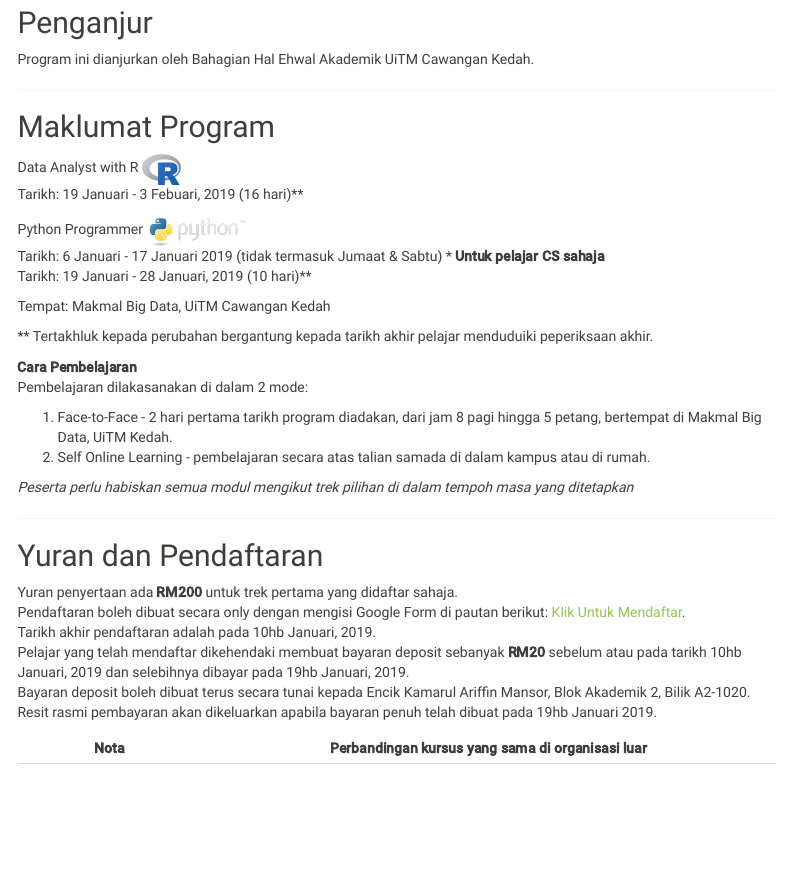
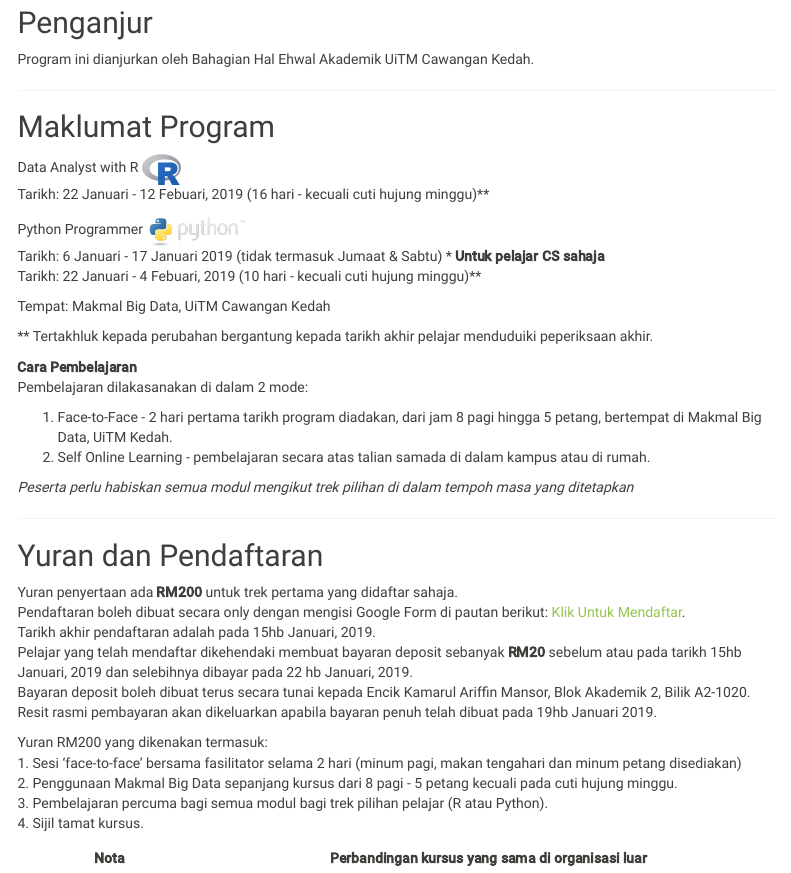
Before and after one commit to ariff118/bigdatauitmkedah.github.io, an R Markdown document (index.Rmd): the page in a window 1100 px wide, from 1060 px down. Rendered offline with R 4.5, knitr and Pandoc, with nearby package versions; a font, style sheet, LaTeX package, included part or bibliography that could not be used is replaced or left out; menus at the side of the page are left out.

Commit message:
Add files via upload

```diff
--- a/index.Rmd
+++ b/index.Rmd
@@ -41,11 +41,11 @@ Program ini dianjurkan oleh Bahagian Hal Ehwal Akademik UiTM Cawangan Kedah.
 
 ## Maklumat Program
 Data Analyst with R <img src="images/Rlogo.png" style="width:5%" align="center">
-Tarikh: 19 Januari - 3 Febuari, 2019 (16 hari)**
+Tarikh: 22 Januari - 12 Febuari, 2019 (16 hari - kecuali cuti hujung minggu)**
 
 Python Programmer <img src="images/python-logo@2x.png" style="width:15%" align="center">
 Tarikh: 6 Januari - 17 Januari 2019 (tidak termasuk Jumaat & Sabtu) * **Untuk pelajar CS sahaja**
-Tarikh: 19 Januari - 28 Januari, 2019 (10 hari)**
+Tarikh: 22 Januari - 4 Febuari, 2019 (10 hari - kecuali cuti hujung minggu)**
 
 Tempat: Makmal Big Data, UiTM Cawangan Kedah
 
@@ -64,9 +64,16 @@ Pembelajaran dilakasanakan di dalam 2 mode:
 ## Yuran dan Pendaftaran
 Yuran penyertaan ada **RM200** untuk trek pertama yang didaftar sahaja.
 Pendaftaran boleh dibuat secara only dengan mengisi Google Form di pautan berikut: [Klik Untuk Mendaftar](https://goo.gl/forms/V4DnuvYnrcSLKHa53).
-Tarikh akhir pendaftaran adalah pada 10hb Januari, 2019.
-Pelajar yang telah mendaftar dikehendaki membuat bayaran deposit sebanyak **RM20** sebelum atau pada tarikh 10hb Januari, 2019 dan selebihnya dibayar pada 19hb Januari, 2019.
+Tarikh akhir pendaftaran adalah pada 15hb Januari, 2019.
+Pelajar yang telah mendaftar dikehendaki membuat bayaran deposit sebanyak **RM20** sebelum atau pada tarikh 15hb Januari, 2019 dan selebihnya dibayar pada 22 hb Januari, 2019.
 Bayaran deposit boleh dibuat terus secara tunai kepada Encik Kamarul Ariffin Mansor, Blok Akademik 2, Bilik A2-1020. Resit rasmi pembayaran akan dikeluarkan apabila bayaran penuh telah dibuat pada 19hb Januari 2019.
+
+Yuran RM200 yang dikenakan termasuk:
+1. Sesi 'face-to-face' bersama fasilitator selama 2 hari (minum pagi, makan tengahari dan minum petang disediakan)
+2. Penggunaan Makmal Big Data sepanjang kursus dari 8 pagi - 5 petang kecuali pada cuti hujung minggu.
+3. Pembelajaran percuma bagi semua modul bagi trek pilihan pelajar (R atau Python).
+4. Sijil tamat kursus.
+
 
 | Nota           | Perbandingan kursus yang sama di organisasi luar |
 |----------------|:------------------------------------------------:|
```
Also changed, not shown: index.html, index.Rmd (2 more changed lines).
